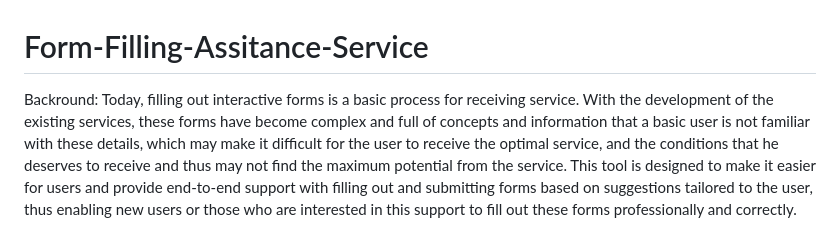
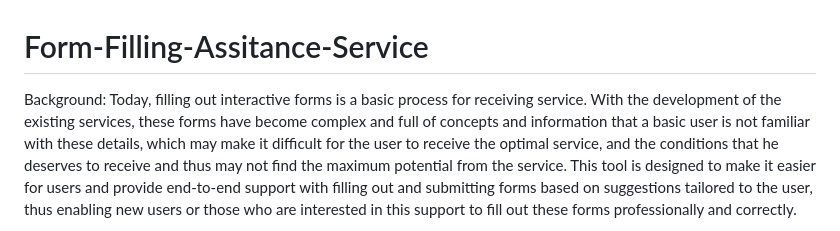
Before and after one commit to Form-Filling-Assistance-Service-Project/Form-Filling-Assitance-Service, a Markdown page: README.md, the part around the change printed below. GitHub-like rendering.

```diff
--- a/README.md
+++ b/README.md
@@ -1,6 +1,6 @@
 # Form-Filling-Assitance-Service
 
-Backround:
+Background:
 Today, filling out interactive forms is a basic process for receiving service. With the development of the existing services, these forms have become complex and full of concepts and information that a basic user is not familiar with these details, which may make it difficult for the user to receive the optimal service, and the conditions that he deserves to receive and thus may not find the maximum potential from the service. This tool is designed to make it easier for users and provide end-to-end support with filling out and submitting forms based on suggestions tailored to the user, thus enabling new users or those who are interested in this support to fill out these forms professionally and correctly.
 
 This repository contains project of form filling assistance, this provide customers end-to-end assistance with completing and submitting their entire form.
```
Also changed, not shown: other parts of README.md (+13 -3 lines).
